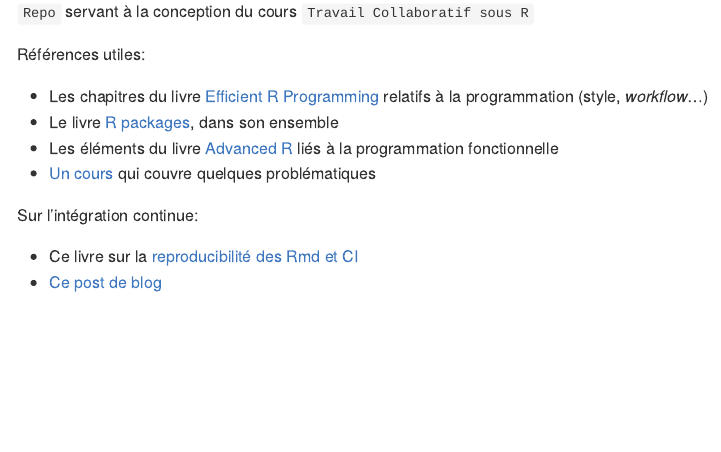
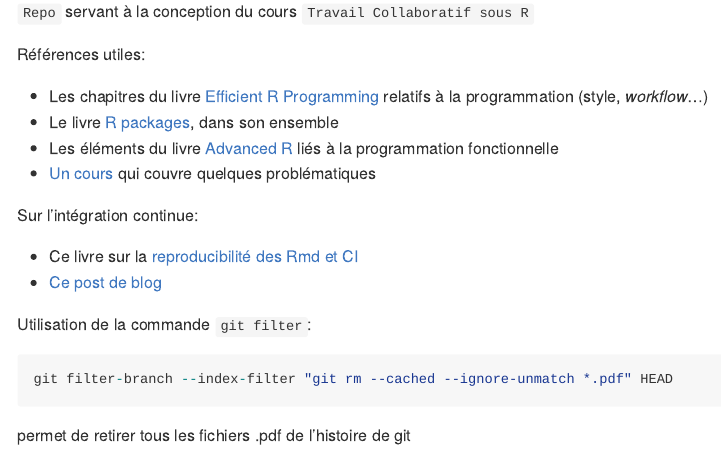
Before and after one commit to InseeFrLab/formation-git, an R Markdown document (README.Rmd): the page in a window 1100 px wide, from 110 px down. Rendered offline with R 4.5, knitr and Pandoc, with nearby package versions.

Commit message:
Add git-filter command I used to remove pdf from history

````diff
--- a/README.Rmd
+++ b/README.Rmd
@@ -28,3 +28,9 @@ Sur l'intégration continue:
 
 * Ce livre sur la [reproducibilité des Rmd et CI](https://vickysteeves.gitlab.io/repro-papers/r-markdown-in-reproducible-research.html)
 * [Ce post de blog](https://blog.methodsconsultants.com/posts/developing-r-packages-with-usethis-and-gitlab-ci-part-ii/)
+
+Utilisation de la commande `git filter`:
+```{r, eval = FALSE}
+git filter-branch --index-filter "git rm --cached --ignore-unmatch *.pdf" HEAD
+```
+permet de retirer tous les fichiers .pdf de l'histoire de git
````
